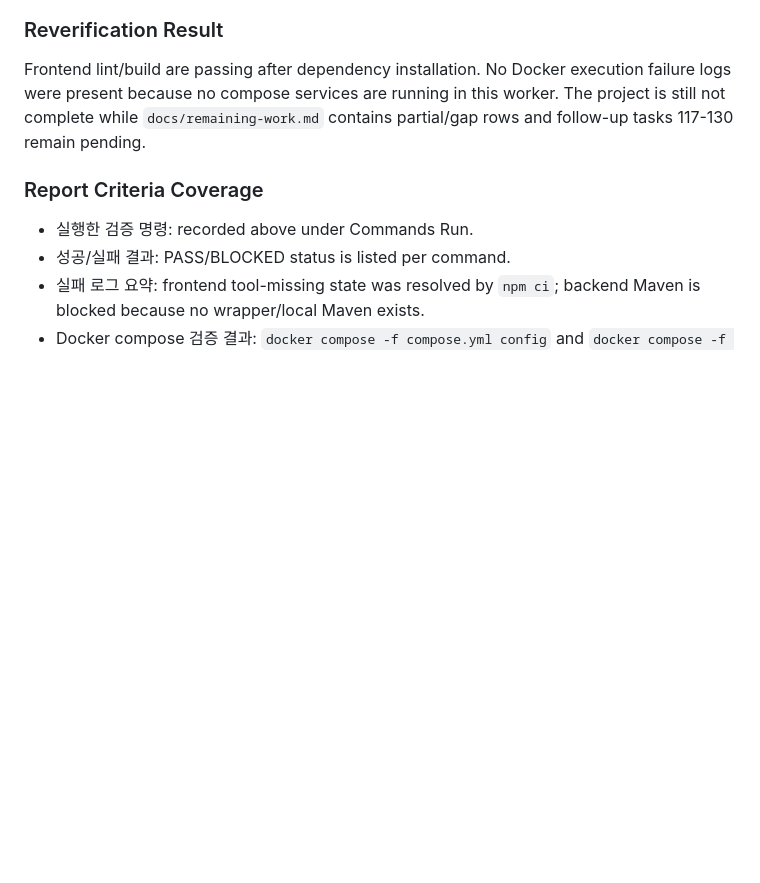
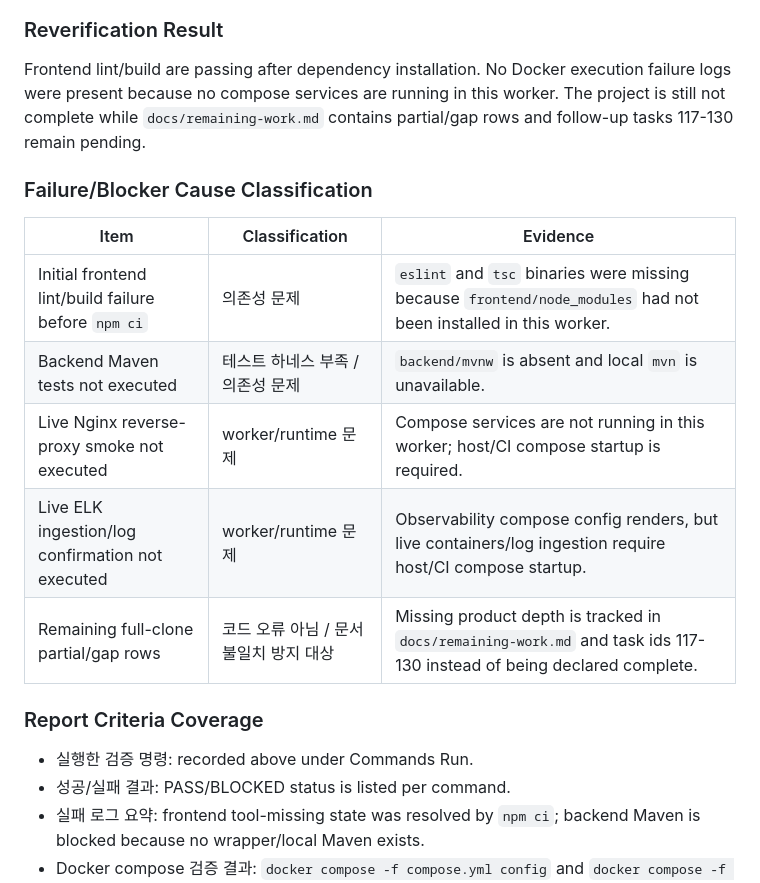
Before and after one commit to djm030/edu-ssafy-clone, a Markdown page: docs/test-report.md, the part around the change. Drawn GitHub-style; blank space fills up the shorter version.

Commit message:
Classify verification blockers
Capture the cause category for each current verification blocker so the next fix loop can distinguish dependency/setup gaps from product work.

Constraint: Backend and live infra checks are blocked by local worker tooling/runtime, not by observed code failures

Confidence: high

Scope-risk: narrow

Tested: git diff --check

Tested: grep for Failure/Blocker Cause Classification in docs/test-report.md

```diff
--- a/docs/test-report.md
+++ b/docs/test-report.md
@@ -16,6 +16,15 @@ Verified that the documented API/screen coverage is represented in the frontend
 
 ### Reverification Result
 Frontend lint/build are passing after dependency installation. No Docker execution failure logs were present because no compose services are running in this worker. The project is still not complete while `docs/remaining-work.md` contains partial/gap rows and follow-up tasks 117-130 remain pending.
+
+### Failure/Blocker Cause Classification
+| Item | Classification | Evidence |
+|---|---|---|
+| Initial frontend lint/build failure before `npm ci` | 의존성 문제 | `eslint` and `tsc` binaries were missing because `frontend/node_modules` had not been installed in this worker. |
+| Backend Maven tests not executed | 테스트 하네스 부족 / 의존성 문제 | `backend/mvnw` is absent and local `mvn` is unavailable. |
+| Live Nginx reverse-proxy smoke not executed | worker/runtime 문제 | Compose services are not running in this worker; host/CI compose startup is required. |
+| Live ELK ingestion/log confirmation not executed | worker/runtime 문제 | Observability compose config renders, but live containers/log ingestion require host/CI compose startup. |
+| Remaining full-clone partial/gap rows | 코드 오류 아님 / 문서 불일치 방지 대상 | Missing product depth is tracked in `docs/remaining-work.md` and task ids 117-130 instead of being declared complete. |
 
 ### Report Criteria Coverage
 - 실행한 검증 명령: recorded above under Commands Run.
```
